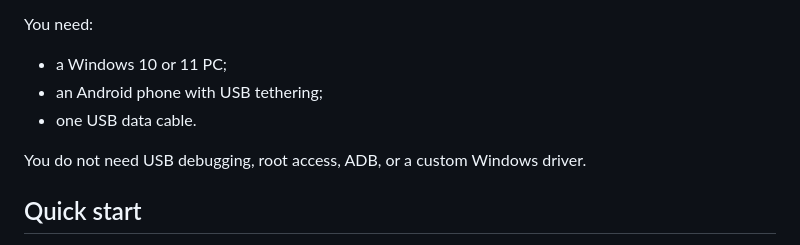
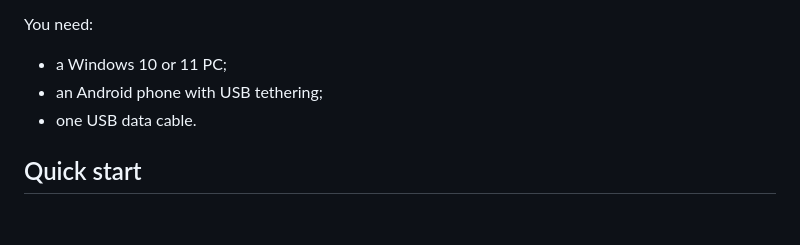
Before and after one commit to vn-nthh/holodori-phone-trackpad, a Markdown page: README.md, the part around the change. Rendered like a GitHub page; blank space fills up the shorter version.

Commit message:
Update README to simplify requirements
Removed unnecessary requirements for USB debugging, root access, ADB, or a custom Windows driver.

```diff
--- a/README.md
+++ b/README.md
@@ -23,8 +23,6 @@ You need:
 - a Windows 10 or 11 PC;
 - an Android phone with USB tethering;
 - one USB data cable.
-
-You do not need USB debugging, root access, ADB, or a custom Windows driver.
 
 ## Quick start
 
```
